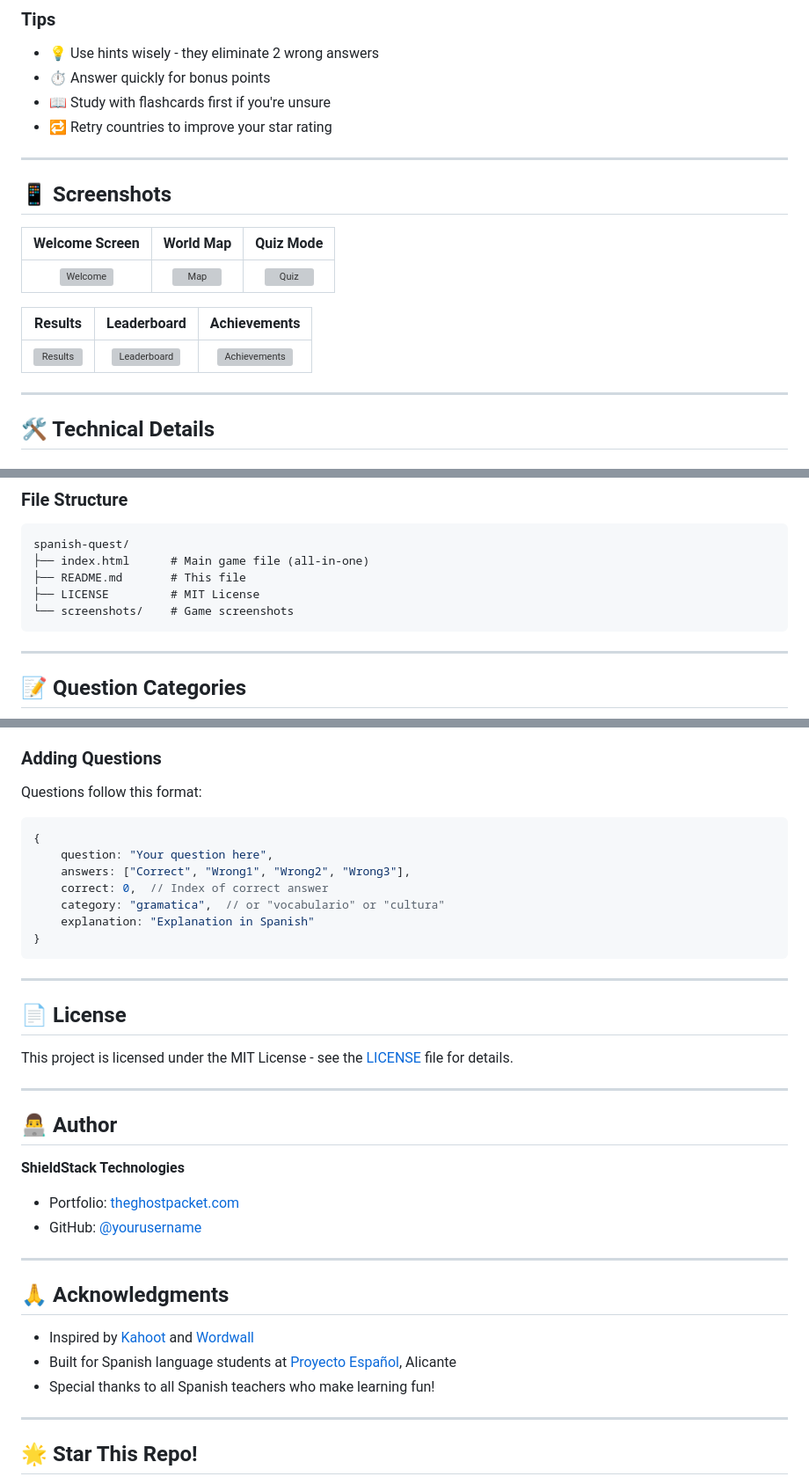
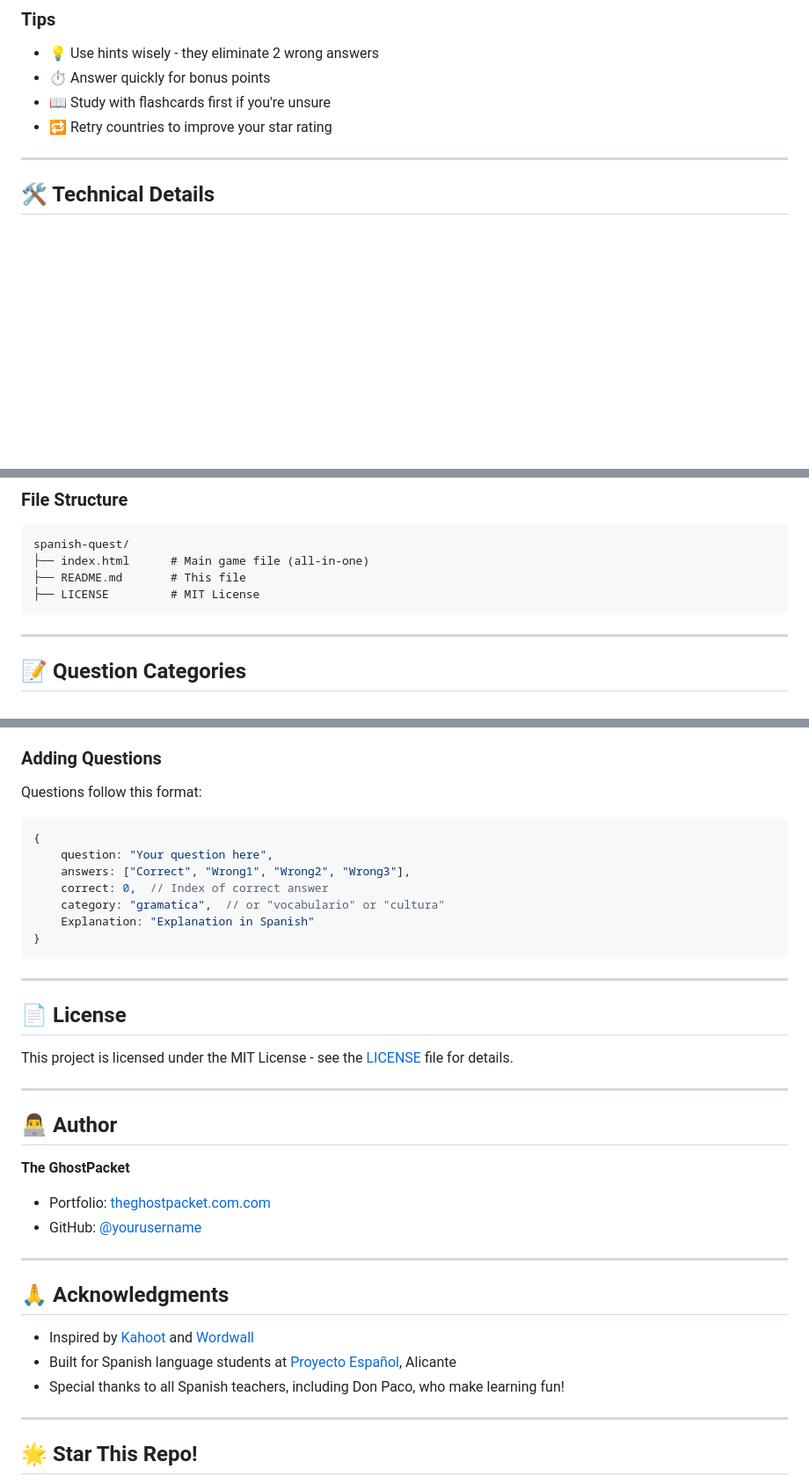
Before and after one commit to TheGhostPacket/spanish-quest, a Markdown page: README.md, 3 parts joined by grey strips. Shown: that part at 88% size. GitHub-like rendering; blank space fills up the shorter version; grey boxes are pictures that could not be loaded.

Commit message:
Revise README with new URLs and author details
Updated links and author information in README.md.

````diff
--- a/README.md
+++ b/README.md
@@ -130,17 +129,6 @@ Simply visit: **[https://yourusername.github.io/spanish-quest/](https://youruser
 
 ---
 
-## 📱 Screenshots
-
-| Welcome Screen | World Map | Quiz Mode |
-|:---:|:---:|:---:|
-| ![Welcome](screenshots/welcome.png) | ![Map](screenshots/map.png) | ![Quiz](screenshots/quiz.png) |
-
-| Results | Leaderboard | Achievements |
-|:---:|:---:|:---:|
-| ![Results](screenshots/results.png) | ![Leaderboard](screenshots/leaderboard.png) | ![Achievements](screenshots/achievements.png) |
-
----
 
 ## 🛠️ Technical Details
 
@@ -163,7 +151,6 @@ spanish-quest/
 ├── index.html      # Main game file (all-in-one)
 ├── README.md       # This file
 ├── LICENSE         # MIT License
-└── screenshots/    # Game screenshots
 ```
 
 ---
@@ -211,13 +198,13 @@ Contributions are welcome! Here's how you can help:
 
 ### Adding Questions
 Questions follow this format:
-```javascript
+```JavaScript
 {
     question: "Your question here",
     answers: ["Correct", "Wrong1", "Wrong2", "Wrong3"],
     correct: 0,  // Index of correct answer
     category: "gramatica",  // or "vocabulario" or "cultura"
-    explanation: "Explanation in Spanish"
+    Explanation: "Explanation in Spanish"
 }
 ```
 
@@ -231,9 +218,9 @@ This project is licensed under the MIT License - see the [LICENSE](LICENSE) file
 
 ## 👨‍💻 Author
 
-**ShieldStack Technologies**
-- Portfolio: [theghostpacket.com](https://theghostpacket.com)
-- GitHub: [@yourusername](https://github.com/yourusername)
+**The GhostPacket**
+- Portfolio: [theghostpacket.com.com](https://theghostpacket.com)
+- GitHub: [@yourusername](https://github.com/theghostpacket)
 
 ---
 
@@ -241,7 +228,7 @@ This project is licensed under the MIT License - see the [LICENSE](LICENSE) file
 
 - Inspired by [Kahoot](https://kahoot.com/) and [Wordwall](https://wordwall.net/)
 - Built for Spanish language students at [Proyecto Español](https://www.proyectoespanol.org/), Alicante
-- Special thanks to all Spanish teachers who make learning fun!
+- Special thanks to all Spanish teachers, including Don Paco, who make learning fun!
 
 ---
 
````
Also changed, not shown: other parts of README.md (+2 -3 lines).
